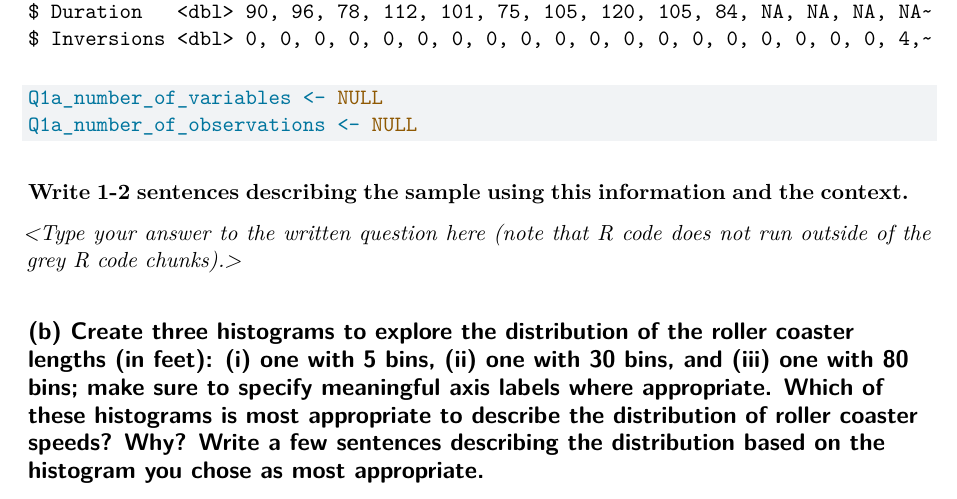
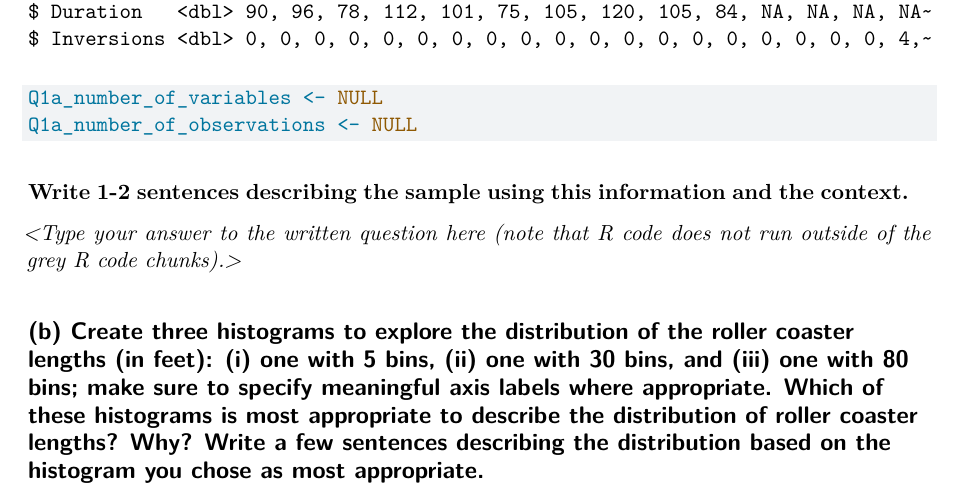
Before and after one commit to skyepaphora/STA130-FA26, a Quarto document (Problemsets/Problemset_B/week2-problemset-F26.qmd): part of page 3 of 9, cut so that both start at the same text. Rendered offline with R 4.5, knitr and Pandoc in place of Quarto, then LaTeX, with nearby package versions.

Commit message:
Changed typo of speeds to lengths

````diff
--- a/Problemsets/Problemset_B/week2-problemset-F26.qmd
+++ b/Problemsets/Problemset_B/week2-problemset-F26.qmd
@@ -78,7 +78,7 @@ Q1a_number_of_observations <- NULL
 
 *\<Type your answer to the written question here (note that R code does not run outside of the grey R code chunks).\>*
 
-## (b) Create three histograms to explore the distribution of the roller coaster lengths (in feet): (i) one with 5 bins, (ii) one with 30 bins, and (iii) one with 80 bins; make sure to specify meaningful axis labels where appropriate. Which of these histograms is most appropriate to describe the distribution of roller coaster speeds? Why? Write a few sentences describing the distribution based on the histogram you chose as most appropriate.
+## (b) Create three histograms to explore the distribution of the roller coaster lengths (in feet): (i) one with 5 bins, (ii) one with 30 bins, and (iii) one with 80 bins; make sure to specify meaningful axis labels where appropriate. Which of these histograms is most appropriate to describe the distribution of roller coaster lengths? Why? Write a few sentences describing the distribution based on the histogram you chose as most appropriate.
 
 ```{r}
 # Explain how you can save plots as objects and then print them to display
````
Also changed, not shown: 1 other file.
